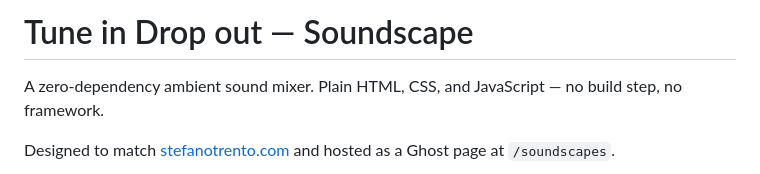
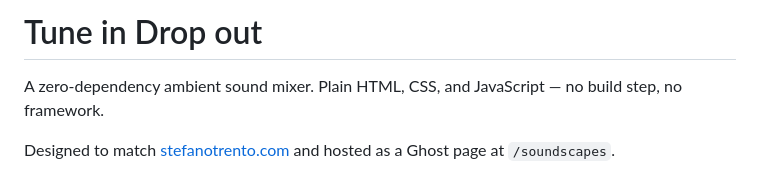
Before and after one commit to stereoisfunky/tuneindropout, a Markdown page: README.md, the part around the change. GitHub-like rendering.

Commit message:
Update project title in README
Removed the subtitle from the project title in README.

```diff
--- a/README.md
+++ b/README.md
@@ -1,4 +1,4 @@
-# Tune in Drop out — Soundscape
+# Tune in Drop out
 
 A zero-dependency ambient sound mixer. Plain HTML, CSS, and JavaScript — no build step, no framework.
 
```
